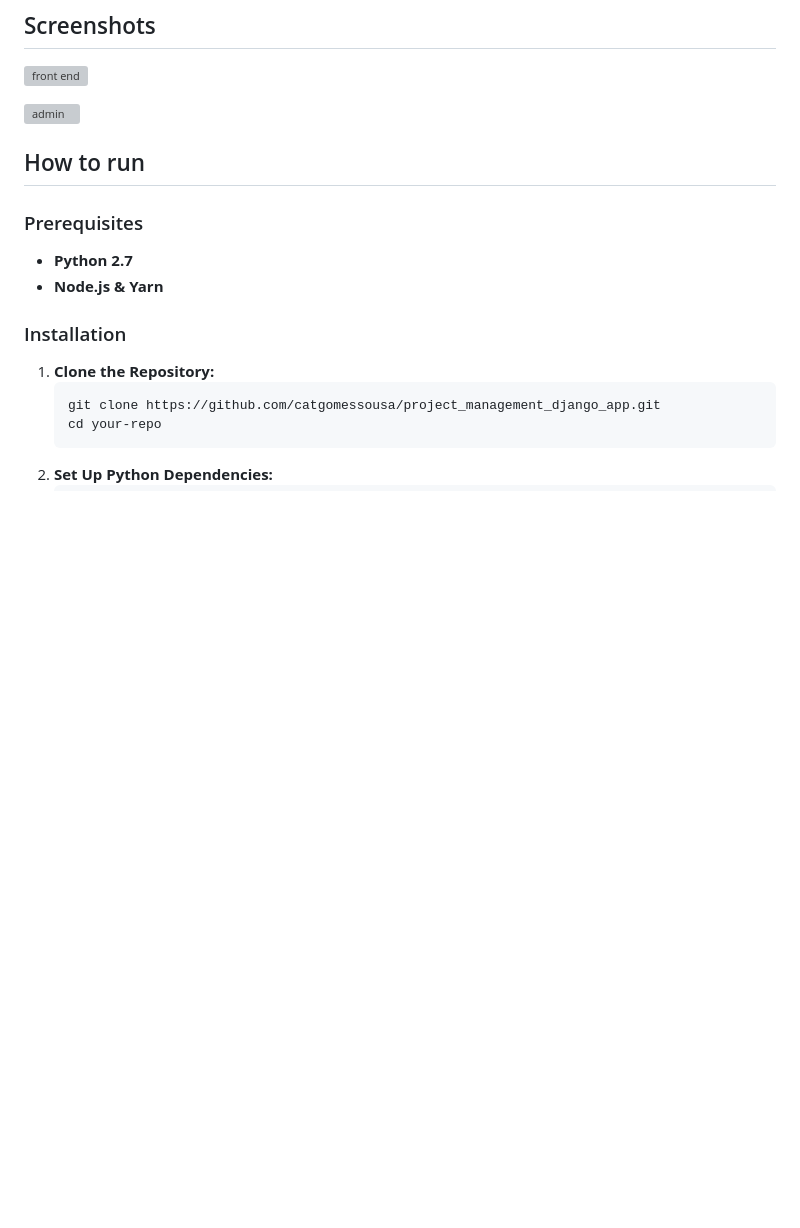
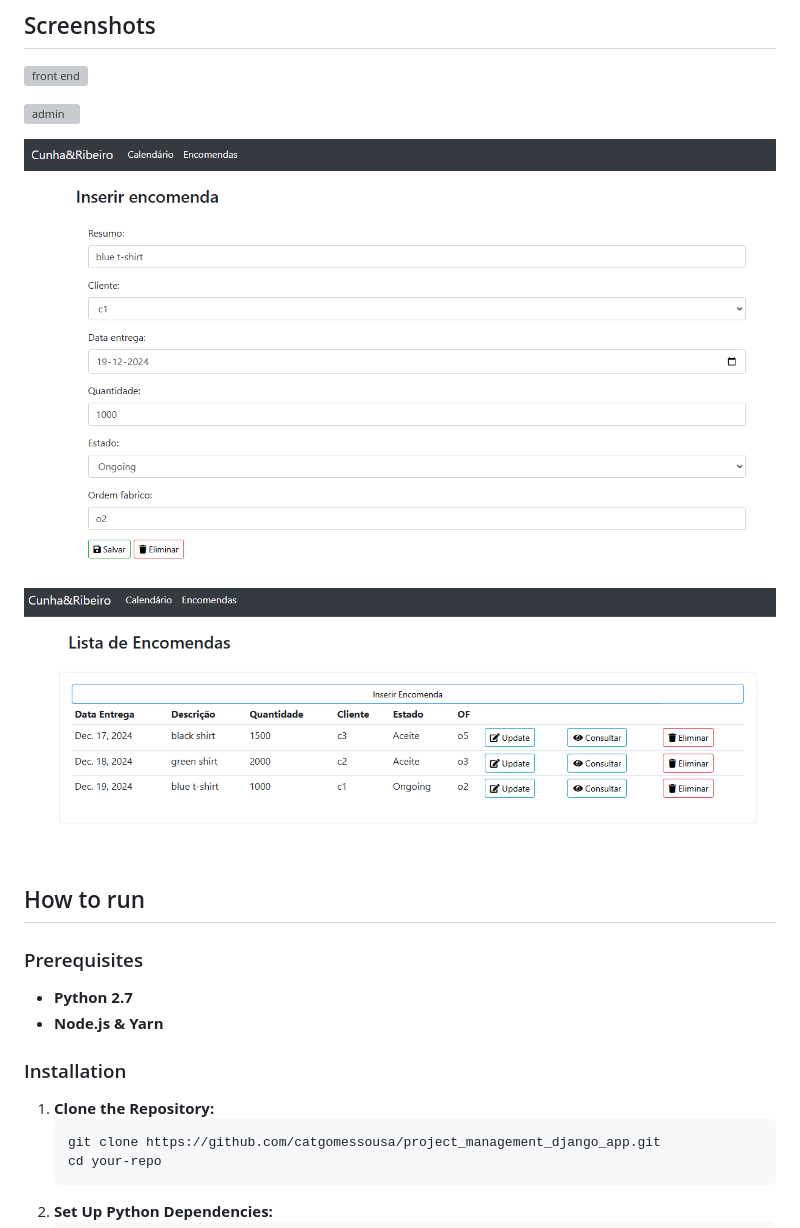
Before and after one commit to catgomessousa/project_management_django_app, a Markdown page: README.md, the part around the change. GitHub-like rendering; pictures changed too: screenshots/screenshot1.png (added), screenshots/screenshot2.png (added); blank space fills up the shorter version; grey boxes are pictures that could not be loaded.

```diff
--- a/README.md
+++ b/README.md
@@ -14,6 +14,11 @@ A user-friendly production planning tool that dynamically generates a Gantt char
 ![front end](https://i.imgur.com/VTFvWRq.png)
 
 ![admin](https://i.imgur.com/CF4QnXU.png)
+
+![screen1](./screenshots/screenshot1.png)
+
+![screen2](./screenshots/screenshot2.png)
+
 
 
 ## How to run
```
Also changed, not shown: 4 other files.
